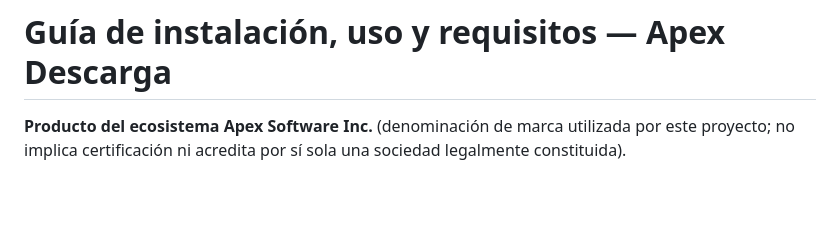
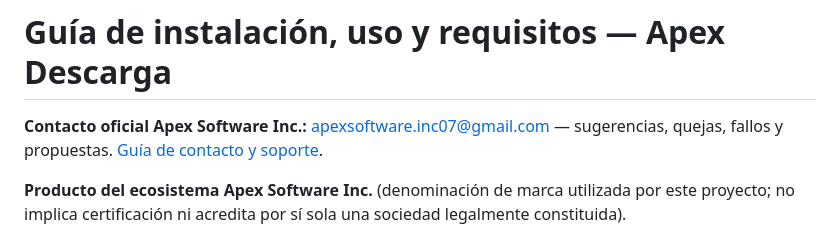
Before and after one commit to Sombra-789/apex-descarga, a Markdown page: GUIA_INSTALACION_Y_USO.md, the part around the change. GitHub-like rendering; blank space fills up the shorter version.

Commit message:
docs: add official Apex Software Inc email and support guidance

```diff
--- a/GUIA_INSTALACION_Y_USO.md
+++ b/GUIA_INSTALACION_Y_USO.md
@@ -1,4 +1,6 @@
 # Guía de instalación, uso y requisitos — Apex Descarga
+
+**Contacto oficial Apex Software Inc.:** [apexsoftware.inc07@gmail.com](mailto:apexsoftware.inc07@gmail.com) — sugerencias, quejas, fallos y propuestas. [Guía de contacto y soporte](CONTACTO_Y_SOPORTE.md).
 
 **Producto del ecosistema Apex Software Inc.** (denominación de marca utilizada por este proyecto; no implica certificación ni acredita por sí sola una sociedad legalmente constituida).
 
```
